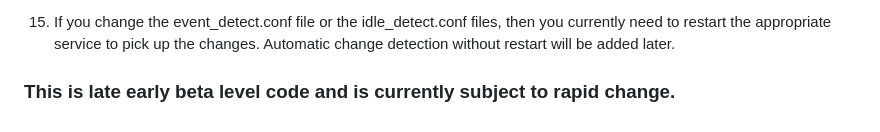
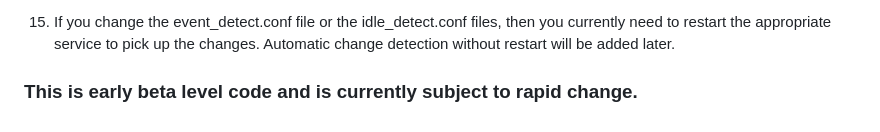
Before and after one commit to jamescowens/idle_detect, a Markdown page: README.md, the part around the change. GitHub-like rendering.

Commit message:
Fix typo in README.md

```diff
--- a/README.md
+++ b/README.md
@@ -93,4 +93,4 @@ Fedora:
 
 15. If you change the event_detect.conf file or the idle_detect.conf files, then you currently need to restart the appropriate service to pick up the changes. Automatic change detection without restart will be added later.
 
-### This is late early beta level code and is currently subject to rapid change.
+### This is early beta level code and is currently subject to rapid change.
```
